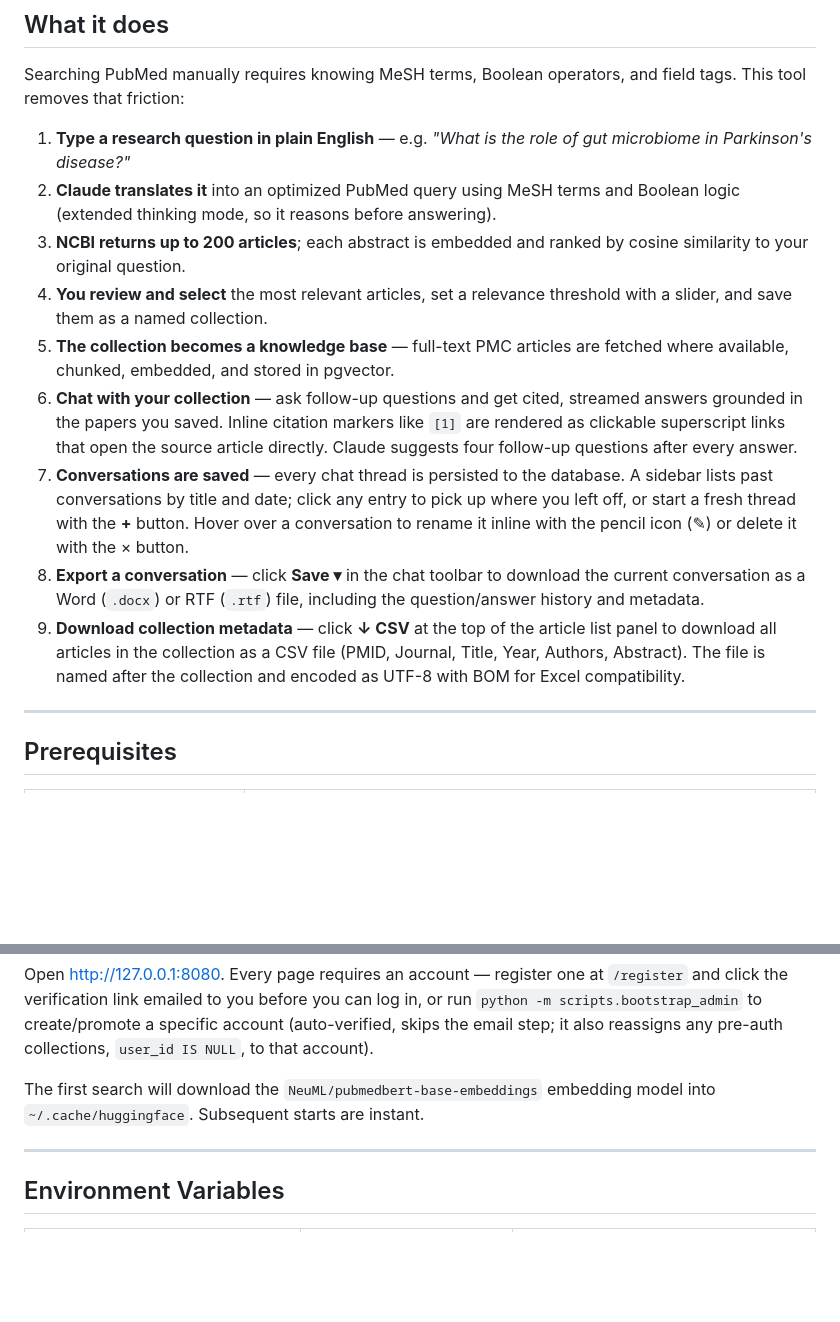
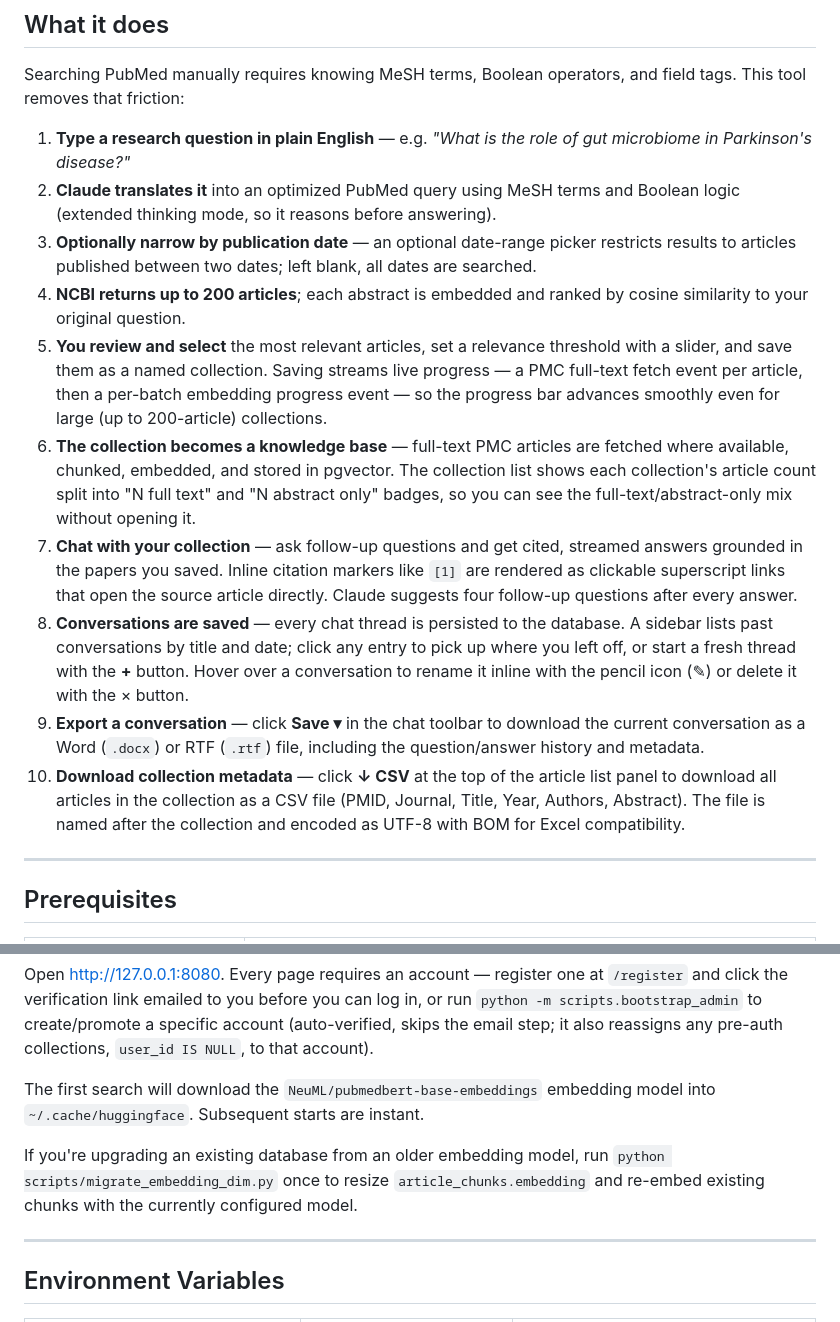
Before and after one commit to hernandezmarco/PubMed, a Markdown page: README.md, 2 parts joined by grey strips. Drawn GitHub-style; blank space fills up the shorter version.

```diff
--- a/README.md
+++ b/README.md
@@ -11,13 +11,14 @@ Searching PubMed manually requires knowing MeSH terms, Boolean operators, and fi
 
 1. **Type a research question in plain English** — e.g. *"What is the role of gut microbiome in Parkinson's disease?"*
 2. **Claude translates it** into an optimized PubMed query using MeSH terms and Boolean logic (extended thinking mode, so it reasons before answering).
-3. **NCBI returns up to 200 articles**; each abstract is embedded and ranked by cosine similarity to your original question.
-4. **You review and select** the most relevant articles, set a relevance threshold with a slider, and save them as a named collection.
-5. **The collection becomes a knowledge base** — full-text PMC articles are fetched where available, chunked, embedded, and stored in pgvector.
-6. **Chat with your collection** — ask follow-up questions and get cited, streamed answers grounded in the papers you saved. Inline citation markers like `[1]` are rendered as clickable superscript links that open the source article directly. Claude suggests four follow-up questions after every answer.
-7. **Conversations are saved** — every chat thread is persisted to the database. A sidebar lists past conversations by title and date; click any entry to pick up where you left off, or start a fresh thread with the **+** button. Hover over a conversation to rename it inline with the pencil icon (✎) or delete it with the × button.
-8. **Export a conversation** — click **Save ▾** in the chat toolbar to download the current conversation as a Word (`.docx`) or RTF (`.rtf`) file, including the question/answer history and metadata.
-9. **Download collection metadata** — click **↓ CSV** at the top of the article list panel to download all articles in the collection as a CSV file (PMID, Journal, Title, Year, Authors, Abstract). The file is named after the collection and encoded as UTF-8 with BOM for Excel compatibility.
+3. **Optionally narrow by publication date** — an optional date-range picker restricts results to articles published between two dates; left blank, all dates are searched.
+4. **NCBI returns up to 200 articles**; each abstract is embedded and ranked by cosine similarity to your original question.
+5. **You review and select** the most relevant articles, set a relevance threshold with a slider, and save them as a named collection. Saving streams live progress — a PMC full-text fetch event per article, then a per-batch embedding progress event — so the progress bar advances smoothly even for large (up to 200-article) collections.
+6. **The collection becomes a knowledge base** — full-text PMC articles are fetched where available, chunked, embedded, and stored in pgvector. The collection list shows each collection's article count split into "N full text" and "N abstract only" badges, so you can see the full-text/abstract-only mix without opening it.
+7. **Chat with your collection** — ask follow-up questions and get cited, streamed answers grounded in the papers you saved. Inline citation markers like `[1]` are rendered as clickable superscript links that open the source article directly. Claude suggests four follow-up questions after every answer.
+8. **Conversations are saved** — every chat thread is persisted to the database. A sidebar lists past conversations by title and date; click any entry to pick up where you left off, or start a fresh thread with the **+** button. Hover over a conversation to rename it inline with the pencil icon (✎) or delete it with the × button.
+9. **Export a conversation** — click **Save ▾** in the chat toolbar to download the current conversation as a Word (`.docx`) or RTF (`.rtf`) file, including the question/answer history and metadata.
+10. **Download collection metadata** — click **↓ CSV** at the top of the article list panel to download all articles in the collection as a CSV file (PMID, Journal, Title, Year, Authors, Abstract). The file is named after the collection and encoded as UTF-8 with BOM for Excel compatibility.
 
 ---
 
@@ -141,6 +143,8 @@ python app.py
 Open [http://127.0.0.1:8080](http://127.0.0.1:8080). Every page requires an account — register one at `/register` and click the verification link emailed to you before you can log in, or run `python -m scripts.bootstrap_admin` to create/promote a specific account (auto-verified, skips the email step; it also reassigns any pre-auth collections, `user_id IS NULL`, to that account).
 
 The first search will download the `NeuML/pubmedbert-base-embeddings` embedding model into `~/.cache/huggingface`. Subsequent starts are instant.
+
+If you're upgrading an existing database from an older embedding model, run `python scripts/migrate_embedding_dim.py` once to resize `article_chunks.embedding` and re-embed existing chunks with the currently configured model.
 
 ---
 
```
Also changed, not shown: other parts of README.md (+16 -14 lines).
